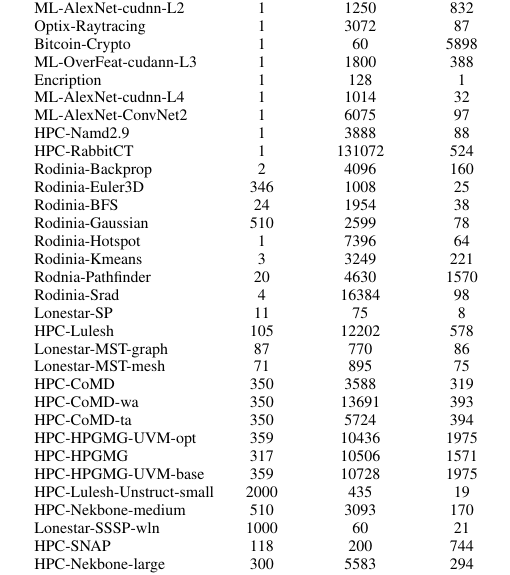
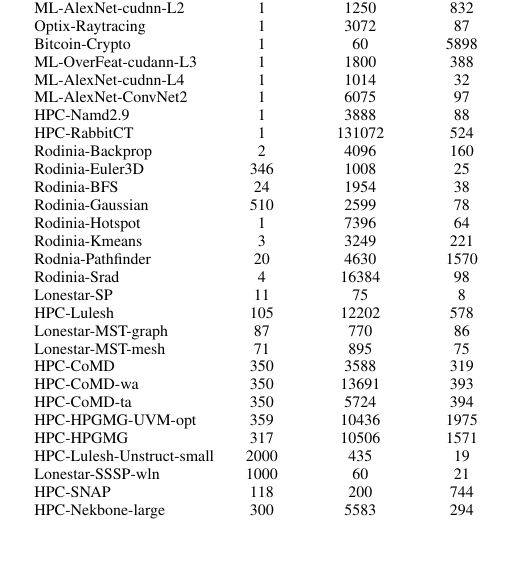
Before and after one commit to dnellans/2017-MICRO, a LaTeX paper (main.tex, which reads 02-background.tex): part of one column of page 3 of 9, cut so that both start at the same text, the shorter picture padded with empty space. Compiled offline with pdfLaTeX.

Commit message:
table updated

```diff
--- a/02-background.tex
+++ b/02-background.tex
@@ -31,7 +31,7 @@ ML-AlexNet-cudnn-L2 & 1 & 1250 & 832 \\
 Optix-Raytracing & 1 & 3072 & 87 \\
 Bitcoin-Crypto & 1 & 60 & 5898 \\
 ML-OverFeat-cudann-L3 & 1 & 1800 & 388 \\
-Encription & 1 & 128 & 1 \\
+%Encription & 1 & 128 & 1 \\
 ML-AlexNet-cudnn-L4 & 1 & 1014 & 32 \\
 ML-AlexNet-ConvNet2 & 1 & 6075 & 97 \\
 HPC-Namd2.9 & 1 & 3888 & 88 \\
@@ -53,9 +53,9 @@ HPC-CoMD-wa & 350 & 13691 & 393 \\
 HPC-CoMD-ta & 350 & 5724 & 394 \\
 HPC-HPGMG-UVM-opt & 359 & 10436 & 1975 \\
 HPC-HPGMG & 317 & 10506 & 1571 \\
-HPC-HPGMG-UVM-base & 359 & 10728 & 1975 \\
+%HPC-HPGMG-UVM-base & 359 & 10728 & 1975 \\
 HPC-Lulesh-Unstruct-small & 2000 & 435 & 19 \\
-HPC-Nekbone-medium & 510 & 3093 & 170 \\
+%HPC-Nekbone-medium & 510 & 3093 & 170 \\
 Lonestar-SSSP-wln & 1000 & 60 & 21 \\
 HPC-SNAP & 118 & 200 & 744 \\
 HPC-Nekbone-large & 300 & 5583 & 294 \\
```
